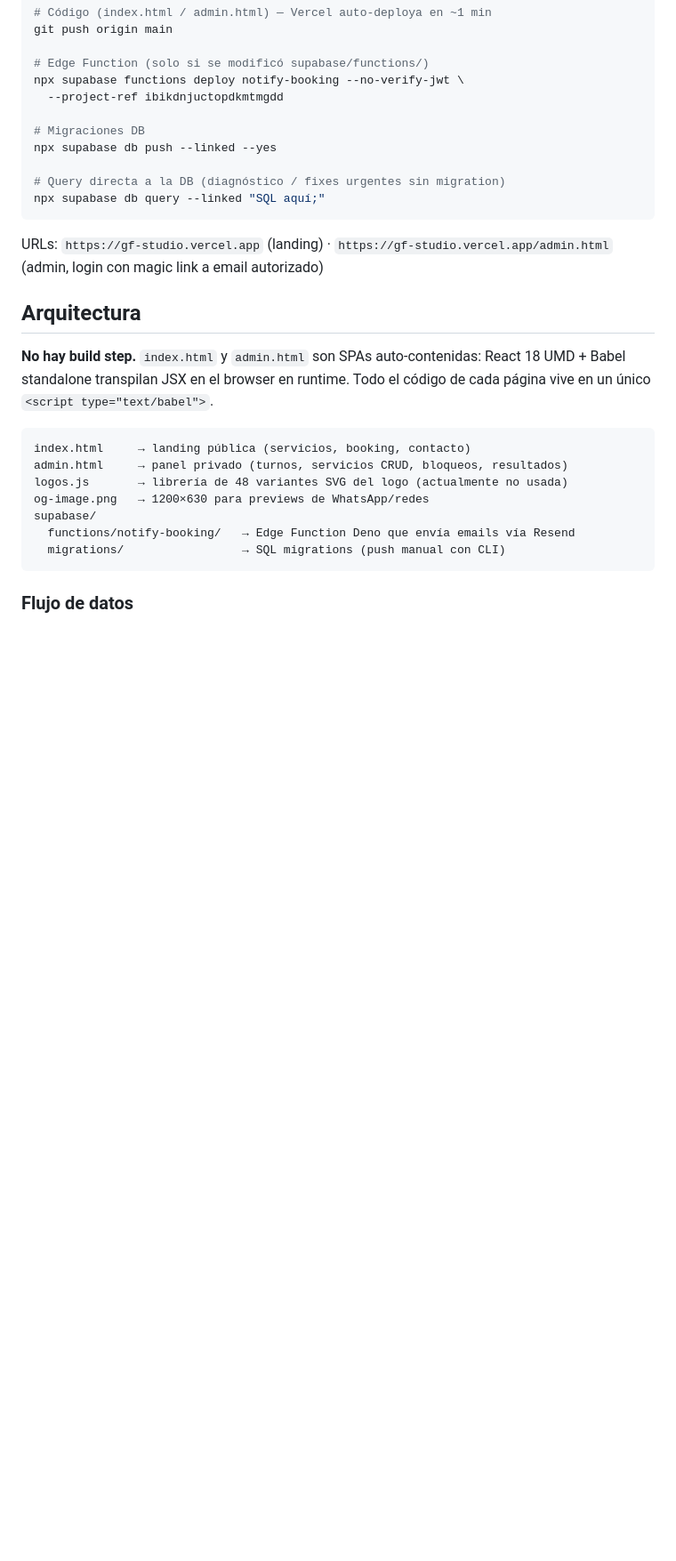
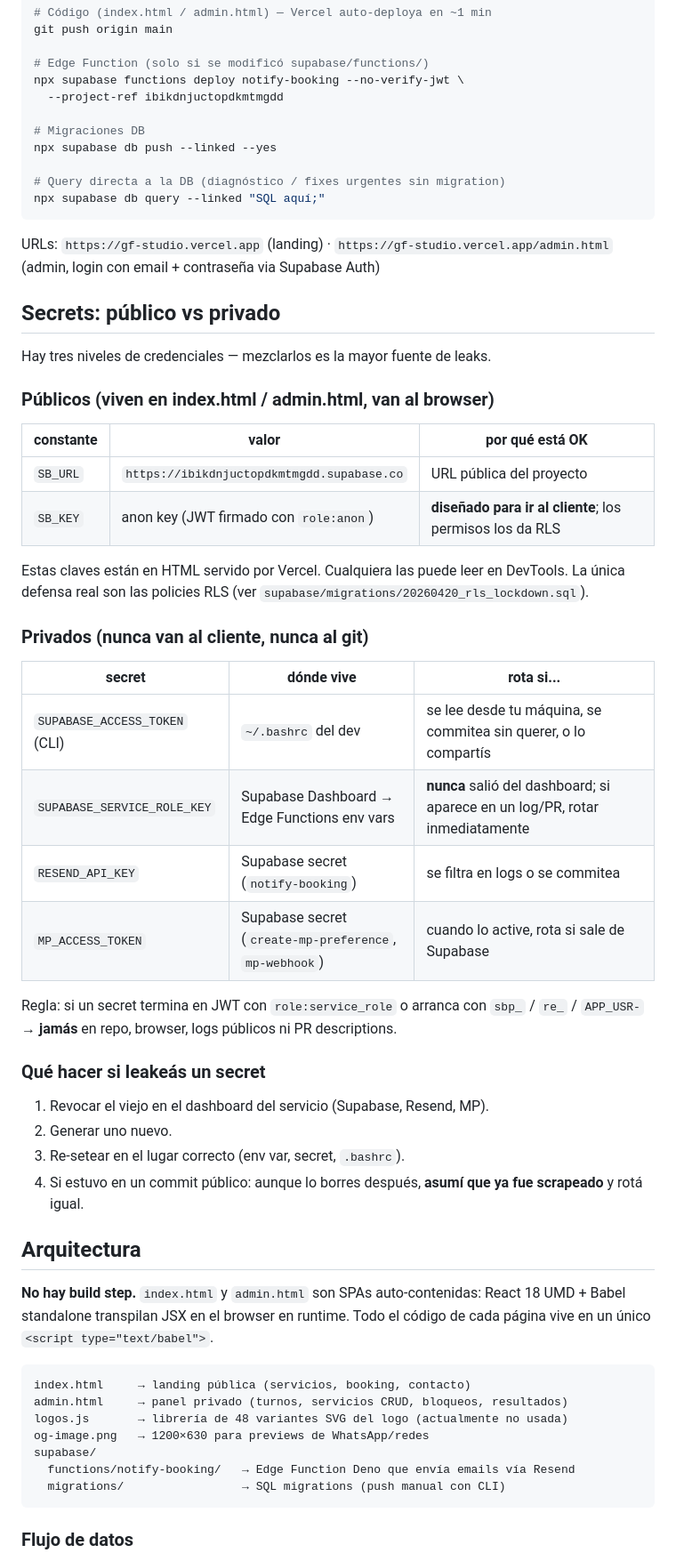
Before and after one commit to HenderseedsRepositorio/GFStudio, a Markdown page: CLAUDE.md, the part around one of its changes. Shown at 89% size. Rendered like a GitHub page; blank space fills up the shorter version.

````diff
--- a/CLAUDE.md
+++ b/CLAUDE.md
@@ -37,7 +37,38 @@ npx supabase db push --linked --yes
 npx supabase db query --linked "SQL aquí;"
 ```
 
-URLs: `https://gf-studio.vercel.app` (landing) · `https://gf-studio.vercel.app/admin.html` (admin, login con magic link a email autorizado)
+URLs: `https://gf-studio.vercel.app` (landing) · `https://gf-studio.vercel.app/admin.html` (admin, login con email + contraseña via Supabase Auth)
+
+## Secrets: público vs privado
+
+Hay tres niveles de credenciales — mezclarlos es la mayor fuente de leaks.
+
+### Públicos (viven en index.html / admin.html, van al browser)
+
+| constante | valor | por qué está OK |
+|---|---|---|
+| `SB_URL` | `https://ibikdnjuctopdkmtmgdd.supabase.co` | URL pública del proyecto |
+| `SB_KEY` | anon key (JWT firmado con `role:anon`) | **diseñado para ir al cliente**; los permisos los da RLS |
+
+Estas claves están en HTML servido por Vercel. Cualquiera las puede leer en DevTools. La única defensa real son las policies RLS (ver `supabase/migrations/20260420_rls_lockdown.sql`).
+
+### Privados (nunca van al cliente, nunca al git)
+
+| secret | dónde vive | rota si... |
+|---|---|---|
+| `SUPABASE_ACCESS_TOKEN` (CLI) | `~/.bashrc` del dev | se lee desde tu máquina, se commitea sin querer, o lo compartís |
+| `SUPABASE_SERVICE_ROLE_KEY` | Supabase Dashboard → Edge Functions env vars | **nunca** salió del dashboard; si aparece en un log/PR, rotar inmediatamente |
+| `RESEND_API_KEY` | Supabase secret (`notify-booking`) | se filtra en logs o se commitea |
+| `MP_ACCESS_TOKEN` | Supabase secret (`create-mp-preference`, `mp-webhook`) | cuando lo active, rota si sale de Supabase |
+
+Regla: si un secret termina en JWT con `role:service_role` o arranca con `sbp_` / `re_` / `APP_USR-` → **jamás** en repo, browser, logs públicos ni PR descriptions.
+
+### Qué hacer si leakeás un secret
+
+1. Revocar el viejo en el dashboard del servicio (Supabase, Resend, MP).
+2. Generar uno nuevo.
+3. Re-setear en el lugar correcto (env var, secret, `.bashrc`).
+4. Si estuvo en un commit público: aunque lo borres después, **asumí que ya fue scrapeado** y rotá igual.
 
 ## Arquitectura
 
````
Also changed, not shown: other parts of CLAUDE.md (+18 -8 lines).
